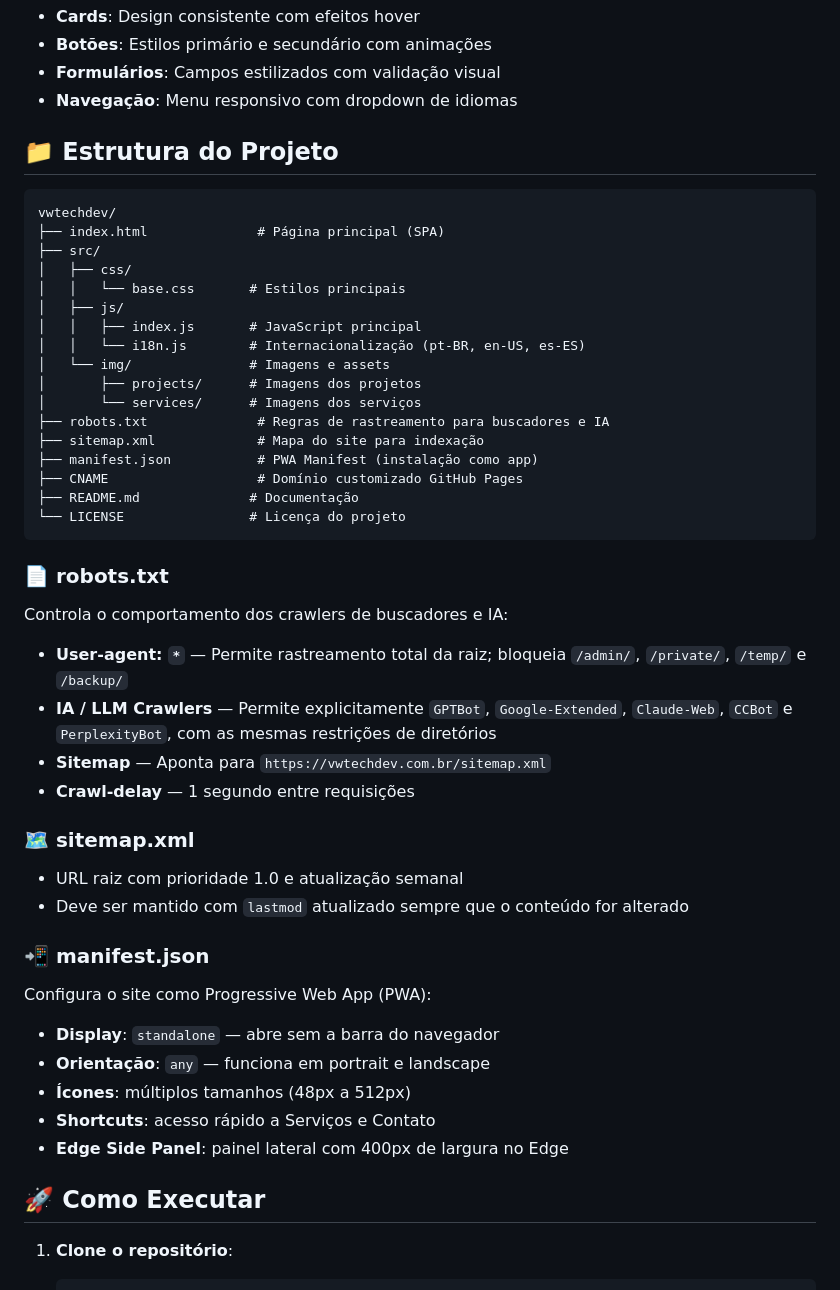
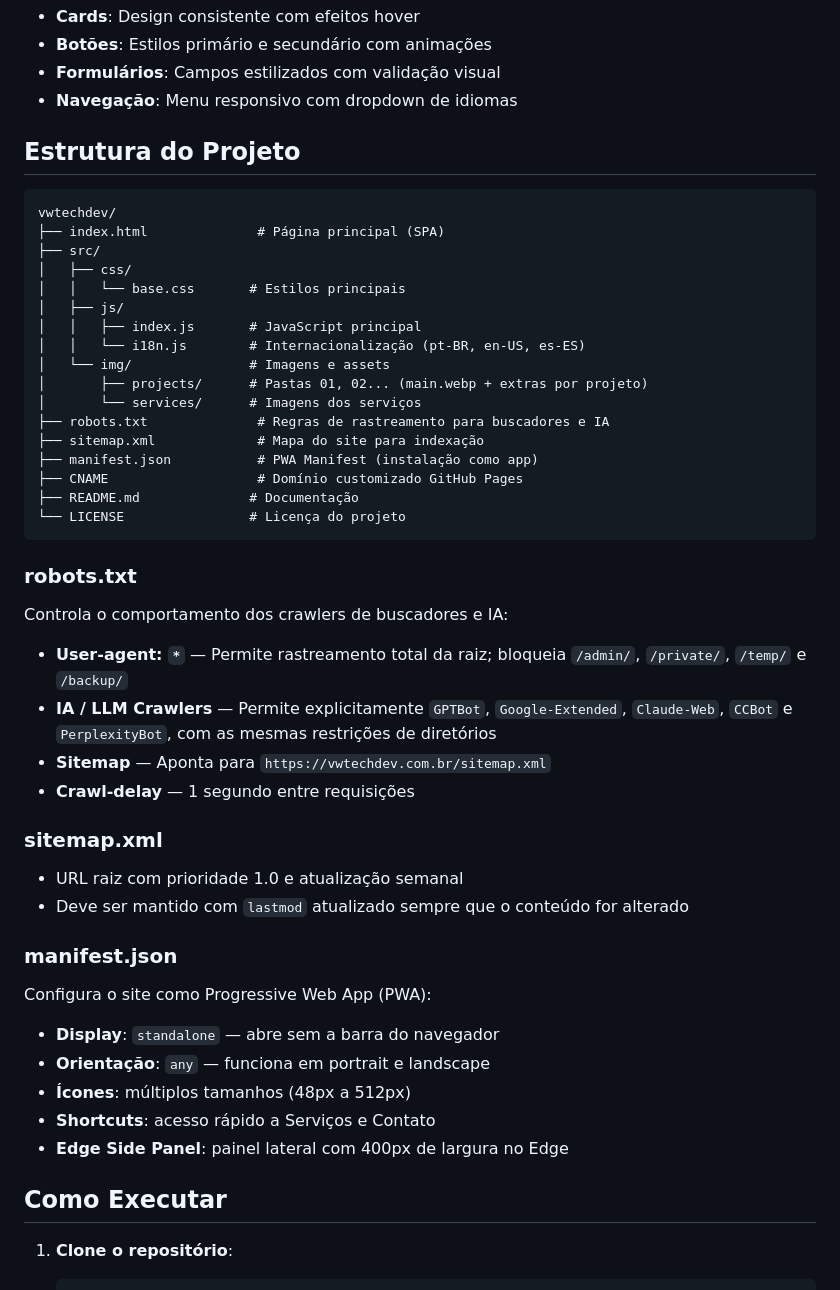
Before and after one commit to vwtechdev/vwtechdev, a Markdown page: README.md, the part around one of its changes. Rendered like a GitHub page.

````diff
--- a/README.md
+++ b/README.md
@@ -58,7 +59,7 @@ Este site foi desenvolvido com tecnologias modernas e responsivas, oferecendo um
 - **Formulários**: Campos estilizados com validação visual
 - **Navegação**: Menu responsivo com dropdown de idiomas
 
-## 📁 Estrutura do Projeto
+## Estrutura do Projeto
 
 ```
 vwtechdev/
@@ -70,7 +71,7 @@ vwtechdev/
 │   │   ├── index.js       # JavaScript principal
 │   │   └── i18n.js        # Internacionalização (pt-BR, en-US, es-ES)
 │   └── img/               # Imagens e assets
-│       ├── projects/      # Imagens dos projetos
+│       ├── projects/      # Pastas 01, 02... (main.webp + extras por projeto)
 │       └── services/      # Imagens dos serviços
 ├── robots.txt              # Regras de rastreamento para buscadores e IA
 ├── sitemap.xml             # Mapa do site para indexação
@@ -80,7 +81,7 @@ vwtechdev/
 └── LICENSE                # Licença do projeto
 ```
 
-### 📄 robots.txt
+### robots.txt
 
 Controla o comportamento dos crawlers de buscadores e IA:
 
@@ -89,12 +90,12 @@ Controla o comportamento dos crawlers de buscadores e IA:
 - **Sitemap** — Aponta para `https://vwtechdev.com.br/sitemap.xml`
 - **Crawl-delay** — 1 segundo entre requisições
 
-### 🗺️ sitemap.xml
+### sitemap.xml
 
 - URL raiz com prioridade 1.0 e atualização semanal
 - Deve ser mantido com `lastmod` atualizado sempre que o conteúdo for alterado
 
-### 📲 manifest.json
+### manifest.json
 
 Configura o site como Progressive Web App (PWA):
 
@@ -104,7 +105,7 @@ Configura o site como Progressive Web App (PWA):
 - **Shortcuts**: acesso rápido a Serviços e Contato
 - **Edge Side Panel**: painel lateral com 400px de largura no Edge
 
-## 🚀 Como Executar
+## Como Executar
 
 1. **Clone o repositório**:
    ```bash
````
Also changed, not shown: other parts of README.md (+16 -14 lines).
